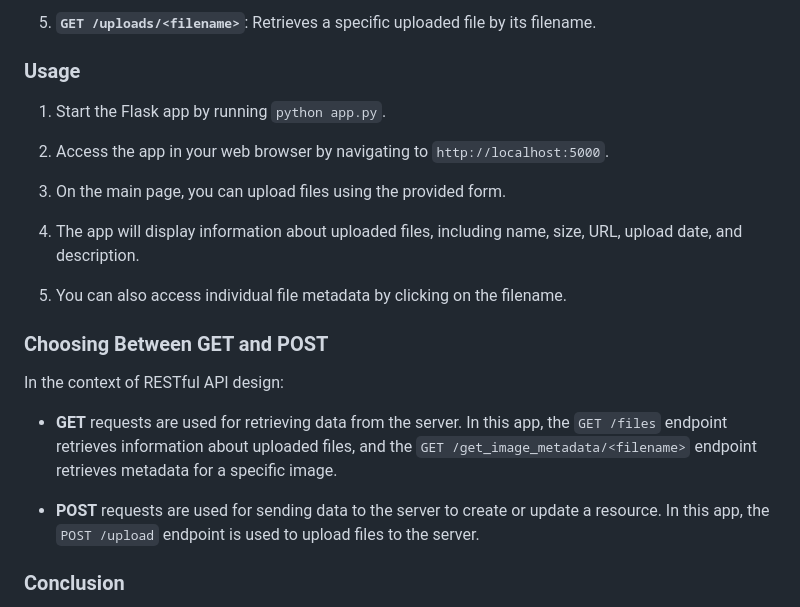
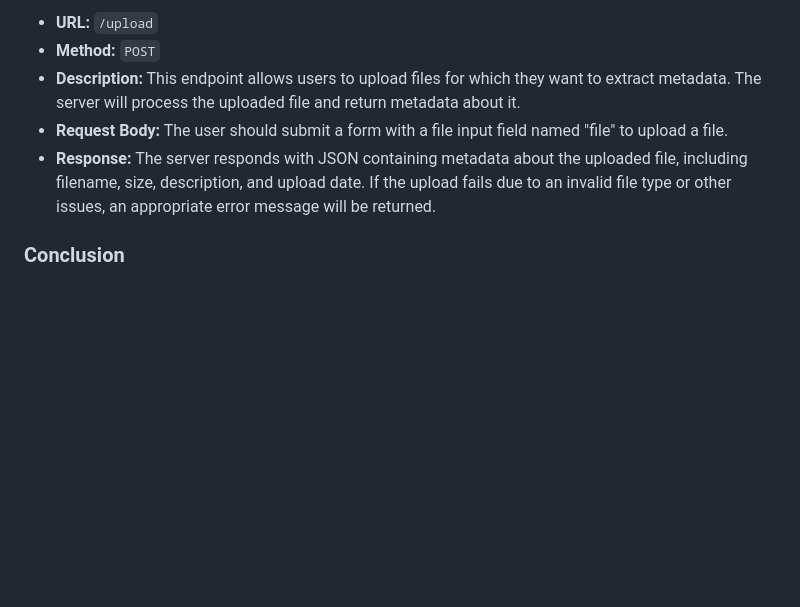
Before and after one commit to Aashimatyagi/FileUpload, a Markdown page: README.md, the part around one of its changes. Drawn GitHub-style; blank space fills up the shorter version.

```diff
--- a/README.md
+++ b/README.md
@@ -69,24 +50,8 @@ This document provides an overview of the functionalities and usage of the **Fil
-5. **`GET /uploads/<filename>`**: Retrieves a specific uploaded file by its filename.
-
-### Usage
-
-1. Start the Flask app by running `python app.py`.
-
-2. Access the app in your web browser by navigating to `http://localhost:5000`.
-
-3. On the main page, you can upload files using the provided form.
-
-4. The app will display information about uploaded files, including name, size, URL, upload date, and description.
-
-5. You can also access individual file metadata by clicking on the filename.
-
-### Choosing Between GET and POST
-
-In the context of RESTful API design:
-
-- **GET** requests are used for retrieving data from the server. In this app, the `GET /files` endpoint retrieves information about uploaded files, and the `GET /get_image_metadata/<filename>` endpoint retrieves metadata for a specific image.
-
-- **POST** requests are used for sending data to the server to create or update a resource. In this app, the `POST /upload` endpoint is used to upload files to the server.
+- **URL:** `/upload`
+- **Method:** `POST`
+- **Description:** This endpoint allows users to upload files for which they want to extract metadata. The server will process the uploaded file and return metadata about it.
+- **Request Body:** The user should submit a form with a file input field named "file" to upload a file.
+- **Response:** The server responds with JSON containing metadata about the uploaded file, including filename, size, description, and upload date. If the upload fails due to an invalid file type or other issues, an appropriate error message will be returned.
 
 ### Conclusion
 
```
Also changed, not shown: other parts of README.md (+36 -55 lines).
